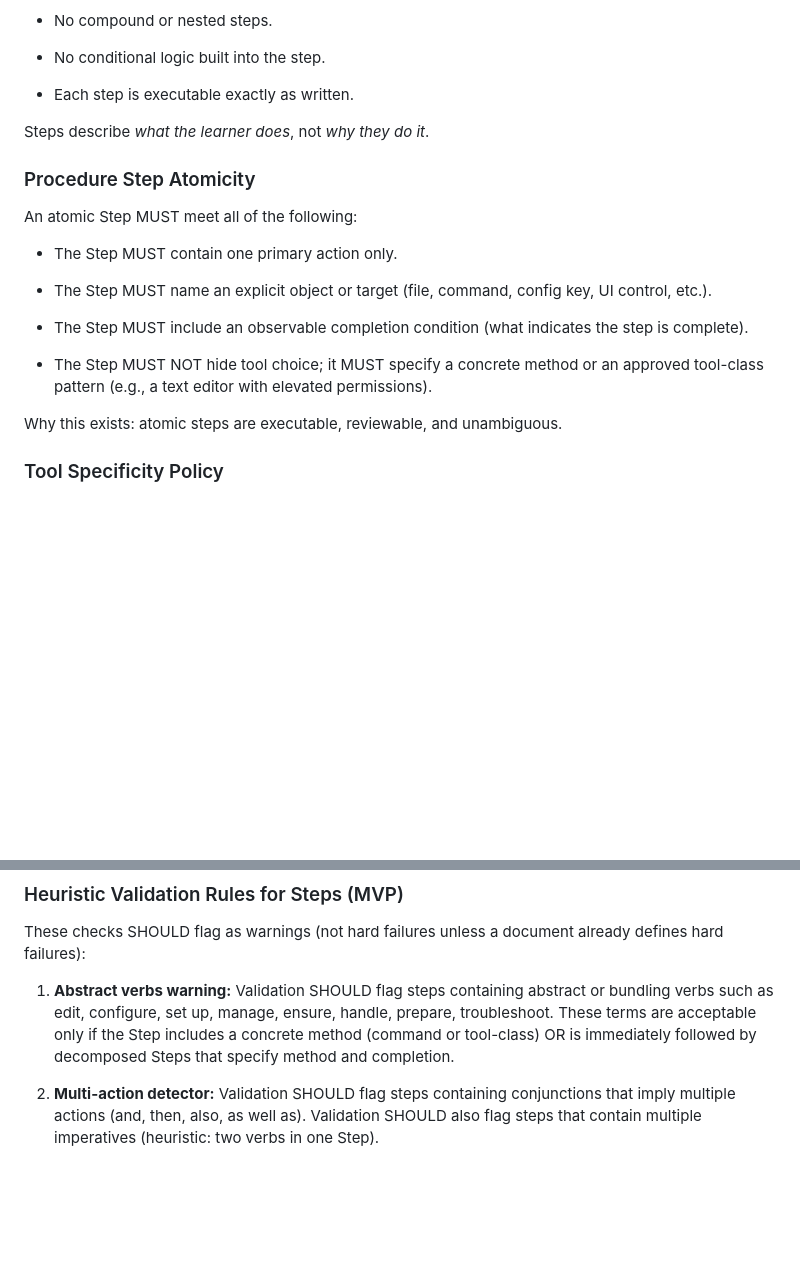
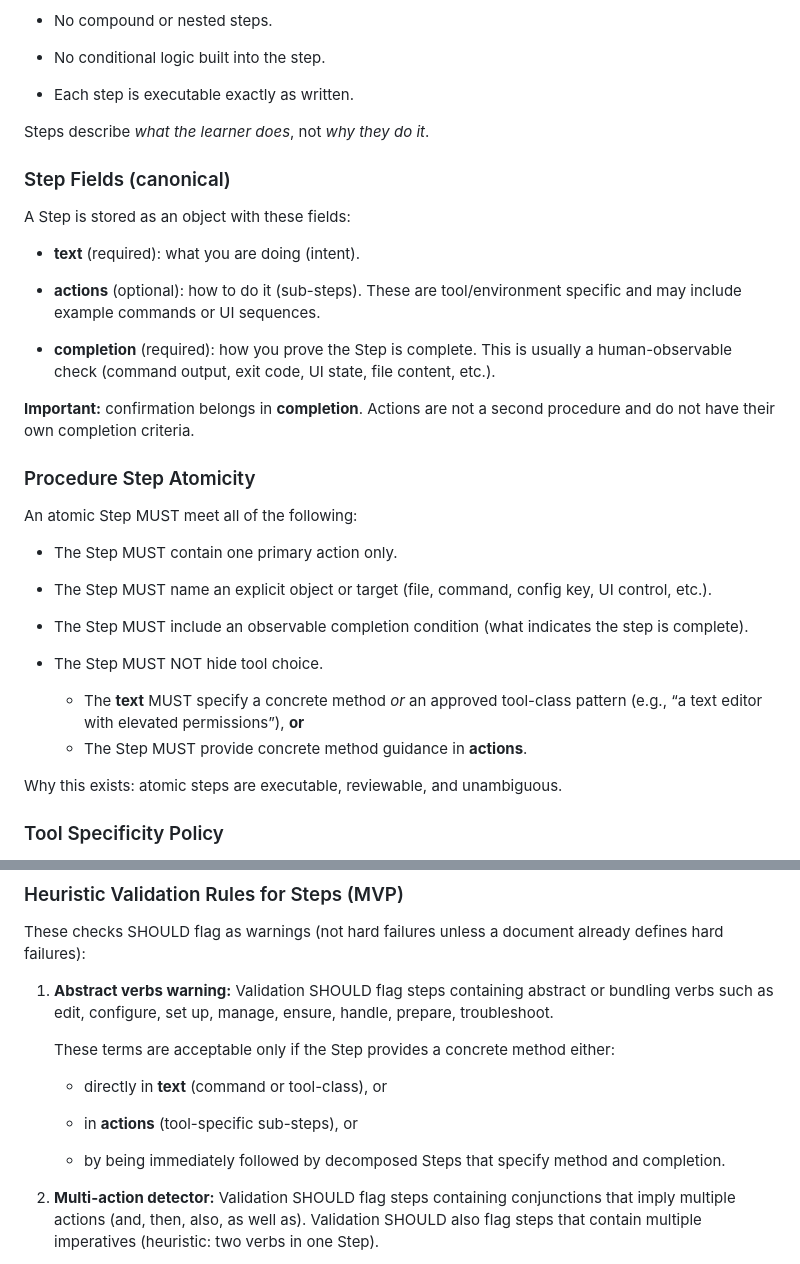
Before and after one commit to blueprinted-io/project-loom, a Markdown page: docs/Learning_Content_Governance.md, 2 parts joined by grey strips. Rendered like a GitHub page; blank space fills up the shorter version.

Commit message:
Docs: align step model with optional step.actions + MVP storage

```diff
--- a/docs/Learning_Content_Governance.md
+++ b/docs/Learning_Content_Governance.md
@@ -586,6 +586,22 @@ Steps must follow strict rules:
 
 Steps describe *what the learner does*, not *why they do it*.
 
+### Step Fields (canonical)
+
+A Step is stored as an object with these fields:
+
+- **text** (required): what you are doing (intent).
+
+- **actions** (optional): how to do it (sub-steps). These are tool/environment
+  specific and may include example commands or UI sequences.
+
+- **completion** (required): how you prove the Step is complete. This is
+  usually a human-observable check (command output, exit code, UI state,
+  file content, etc.).
+
+**Important:** confirmation belongs in **completion**. Actions are not a second
+procedure and do not have their own completion criteria.
+
 ### Procedure Step Atomicity
 
 An atomic Step MUST meet all of the following:
@@ -598,9 +614,10 @@ An atomic Step MUST meet all of the following:
 - The Step MUST include an observable completion condition (what
   indicates the step is complete).
 
-- The Step MUST NOT hide tool choice; it MUST specify a concrete method
-  or an approved tool-class pattern (e.g., a text editor with elevated
-  permissions).
+- The Step MUST NOT hide tool choice.
+  - The **text** MUST specify a concrete method *or* an approved tool-class
+    pattern (e.g., “a text editor with elevated permissions”), **or**
+  - The Step MUST provide concrete method guidance in **actions**.
 
 Why this exists: atomic steps are executable, reviewable, and
 unambiguous.
@@ -713,10 +730,17 @@ document already defines hard failures):
 
 1.  **Abstract verbs warning:** Validation SHOULD flag steps containing
     abstract or bundling verbs such as edit, configure, set up, manage,
-    ensure, handle, prepare, troubleshoot. These terms are acceptable
-    only if the Step includes a concrete method (command or tool-class)
-    OR is immediately followed by decomposed Steps that specify method
-    and completion.
+    ensure, handle, prepare, troubleshoot.
+
+    These terms are acceptable only if the Step provides a concrete
+    method either:
+
+    - directly in **text** (command or tool-class), or
+
+    - in **actions** (tool-specific sub-steps), or
+
+    - by being immediately followed by decomposed Steps that specify
+      method and completion.
 
 2.  **Multi-action detector:** Validation SHOULD flag steps containing
     conjunctions that imply multiple actions (and, then, also, as well
```
Also changed, not shown: docs/Learning_Content_System_Design.md (+28 -27 lines), working_docs/work_list.md (+4 -4 lines).
